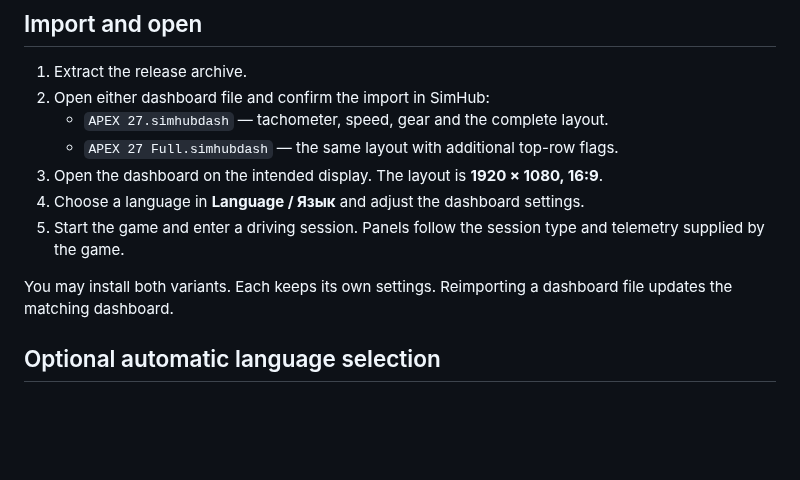
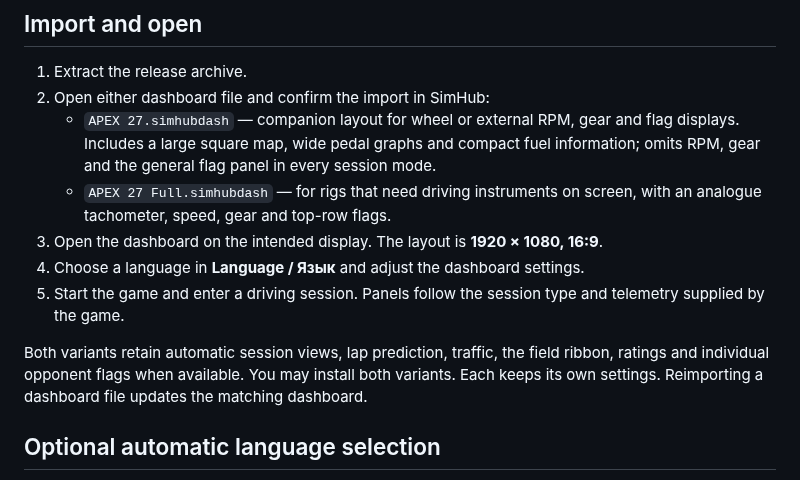
Before and after one commit to Lord-of-the-Bots/apex27, a Markdown page: INSTALL.md, the part around the change. Drawn GitHub-style; blank space fills up the shorter version.

```diff
--- a/INSTALL.md
+++ b/INSTALL.md
@@ -6,13 +6,13 @@ Requires **SimHub 9.12 or newer** on Windows and a working telemetry connection
 
 1. Extract the release archive.
 2. Open either dashboard file and confirm the import in SimHub:
-   - `APEX 27.simhubdash` — tachometer, speed, gear and the complete layout.
-   - `APEX 27 Full.simhubdash` — the same layout with additional top-row flags.
+   - `APEX 27.simhubdash` — companion layout for wheel or external RPM, gear and flag displays. Includes a large square map, wide pedal graphs and compact fuel information; omits RPM, gear and the general flag panel in every session mode.
+   - `APEX 27 Full.simhubdash` — for rigs that need driving instruments on screen, with an analogue tachometer, speed, gear and top-row flags.
 3. Open the dashboard on the intended display. The layout is **1920 × 1080, 16:9**.
 4. Choose a language in **Language / Язык** and adjust the dashboard settings.
 5. Start the game and enter a driving session. Panels follow the session type and telemetry supplied by the game.
 
-You may install both variants. Each keeps its own settings. Reimporting a dashboard file updates the matching dashboard.
+Both variants retain automatic session views, lap prediction, traffic, the field ribbon, ratings and individual opponent flags when available. You may install both variants. Each keeps its own settings. Reimporting a dashboard file updates the matching dashboard.
 
 ## Optional automatic language selection
 
```
Also changed, not shown: README.md (+9 -9 lines), assets/standard-map.png, assets/standard-practice.png, assets/standard-qualifying.png, assets/standard-race.png, 4 other files.
